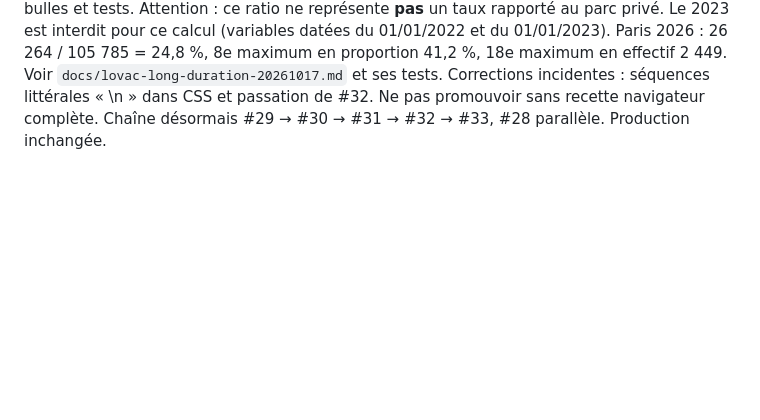
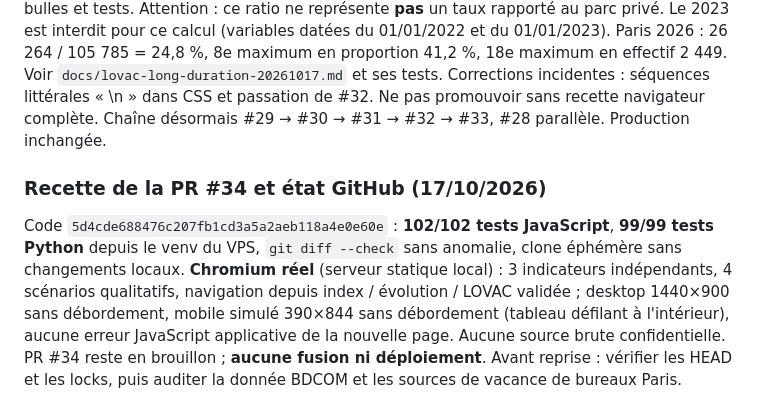
Before and after one commit to Kiwinokoto/vacant, a Markdown page: docs/PASSATION-LOVAC-2026-10-17.md, the part around the change. Rendered like a GitHub page; blank space fills up the shorter version.

Commit message:
docs: consigner la recette et les suites du potentiel d'accueil

```diff
--- a/docs/PASSATION-LOVAC-2026-10-17.md
+++ b/docs/PASSATION-LOVAC-2026-10-17.md
@@ -37,3 +37,6 @@ Nouvelle branche empilée sur #31 : `dev/lovac-arrond-map-20261017`. Une carte d
 
 ## Étape suivante — analyse de la vacance longue (PR #33)
 Branche empilée sur #32 : `dev/lovac-long-duration-analysis-20261017`. Carte des 20 arrondissements : **part des vacants privés depuis >2 ans parmi l'ensemble des vacants privés**, nombre de longue durée, nombre total ; classement, dates, légendes, info-bulles et tests. Attention : ce ratio ne représente **pas** un taux rapporté au parc privé. Le 2023 est interdit pour ce calcul (variables datées du 01/01/2022 et du 01/01/2023). Paris 2026 : 26 264 / 105 785 = 24,8 %, 8e maximum en proportion 41,2 %, 18e maximum en effectif 2 449. Voir `docs/lovac-long-duration-20261017.md` et ses tests. Corrections incidentes : séquences littérales « \\n » dans CSS et passation de #32. Ne pas promouvoir sans recette navigateur complète. Chaîne désormais #29 → #30 → #31 → #32 → #33, #28 parallèle. Production inchangée.
+
+### Recette de la PR #34 et état GitHub (17/10/2026)
+Code `5d4cde688476c207fb1cd3a5a2aeb118a4e0e60e` : **102/102 tests JavaScript**, **99/99 tests Python** depuis le venv du VPS, `git diff --check` sans anomalie, clone éphémère sans changements locaux. **Chromium réel** (serveur statique local) : 3 indicateurs indépendants, 4 scénarios qualitatifs, navigation depuis index / évolution / LOVAC validée ; desktop 1440×900 sans débordement, mobile simulé 390×844 sans débordement (tableau défilant à l'intérieur), aucune erreur JavaScript applicative de la nouvelle page. Aucune source brute confidentielle. PR #34 reste en brouillon ; **aucune fusion ni déploiement**. Avant reprise : vérifier les HEAD et les locks, puis auditer la donnée BDCOM et les sources de vacance de bureaux Paris.
```
Also changed, not shown: docs/handoff.md (+2 -0 lines), docs/potentialite-locaux-20261017.md (+3 -0 lines).
